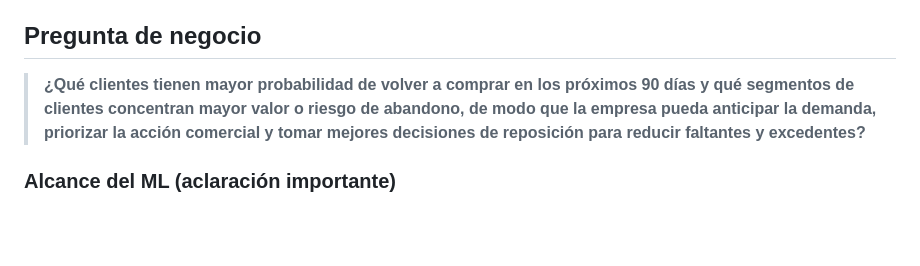
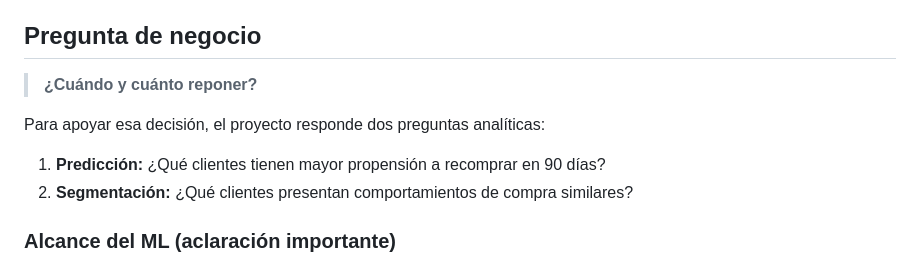
Before and after one commit to Dravego/artefacta-copiloto, a Markdown page: README.md, the part around the change. Rendered like a GitHub page; blank space fills up the shorter version.

```diff
--- a/README.md
+++ b/README.md
@@ -16,7 +16,12 @@ El proyecto utiliza analítica y ML **como apoyo a la decisión, no como sustitu
 
 ## Pregunta de negocio
 
-> **¿Qué clientes tienen mayor probabilidad de volver a comprar en los próximos 90 días y qué segmentos de clientes concentran mayor valor o riesgo de abandono, de modo que la empresa pueda anticipar la demanda, priorizar la acción comercial y tomar mejores decisiones de reposición para reducir faltantes y excedentes?**
+> **¿Cuándo y cuánto reponer?**
+
+Para apoyar esa decisión, el proyecto responde dos preguntas analíticas:
+
+1. **Predicción:** ¿Qué clientes tienen mayor propensión a recomprar en 90 días?
+2. **Segmentación:** ¿Qué clientes presentan comportamientos de compra similares?
 
 ### Alcance del ML (aclaración importante)
 
```
